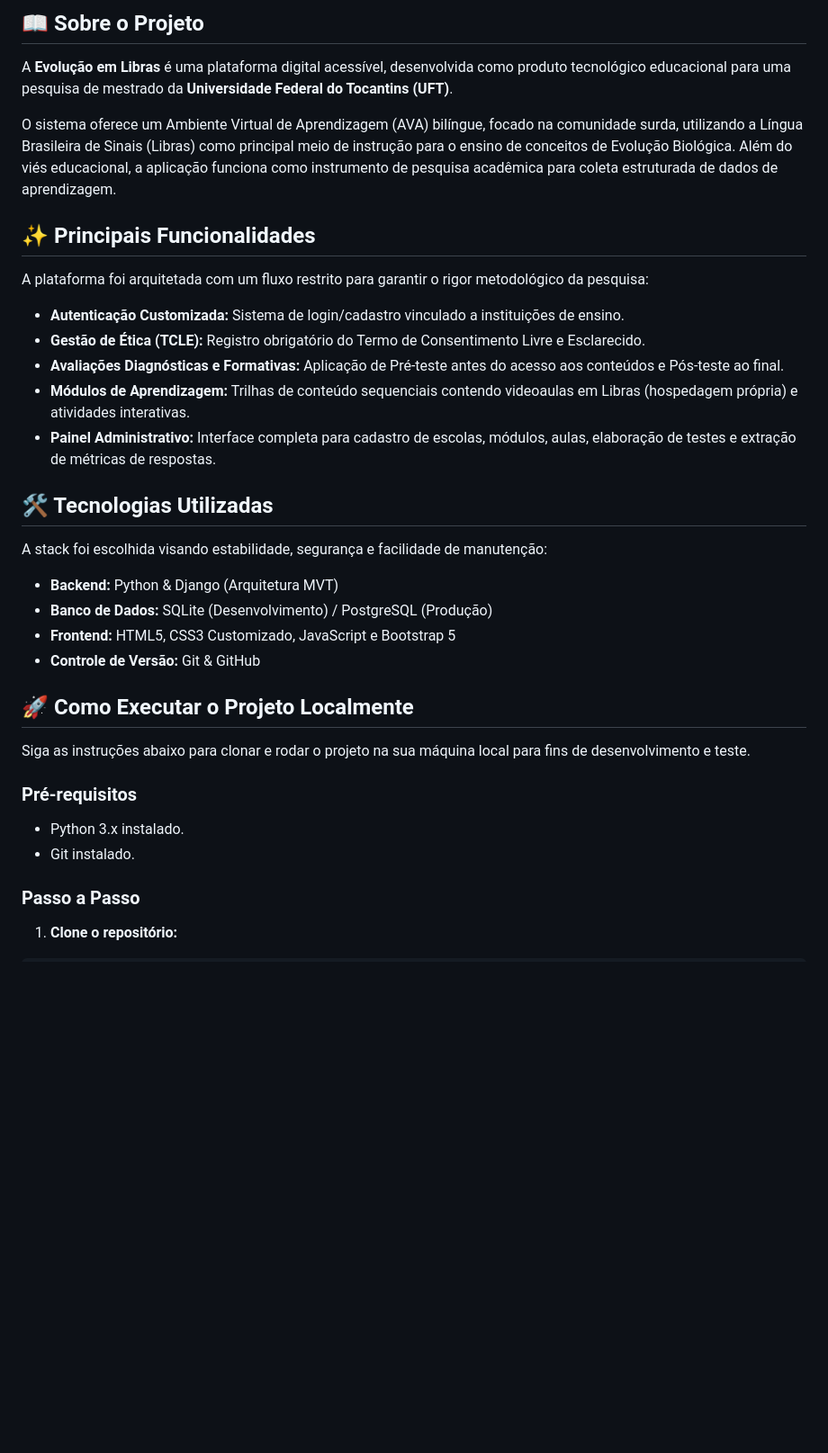
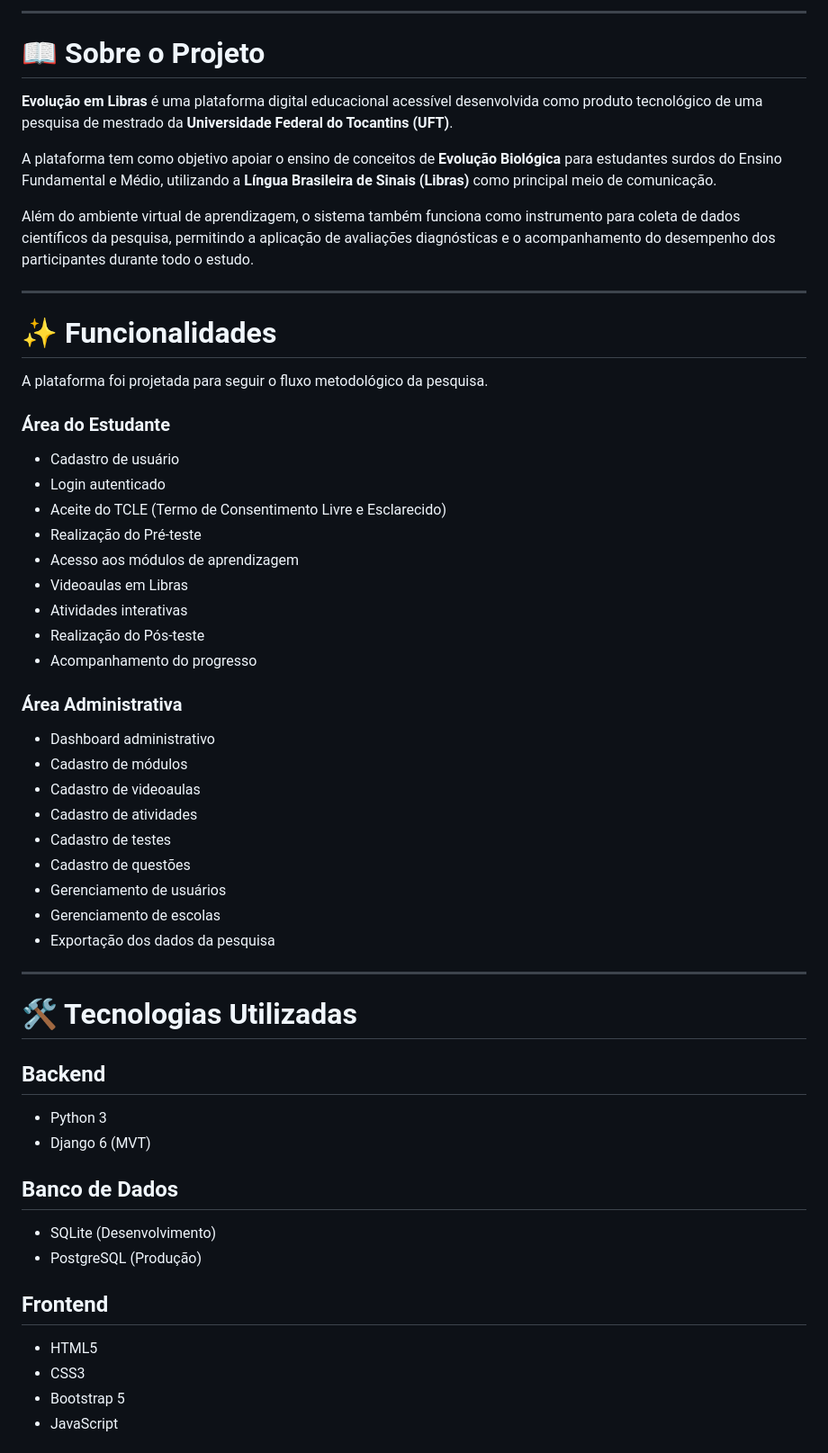
Before and after one commit to GabryelMarques/plataforma_libras, a Markdown page: README.md, the part around one of its changes. Shown at 90% size. GitHub-like rendering; blank space fills up the shorter version.

```diff
--- a/README.md
+++ b/README.md
@@ -7,38 +8,62 @@
 
-## 📖 Sobre o Projeto
+---
 
-A **Evolução em Libras** é uma plataforma digital acessível, desenvolvida como produto tecnológico educacional para uma pesquisa de mestrado da **Universidade Federal do Tocantins (UFT)**.
+# 📖 Sobre o Projeto
 
-O sistema oferece um Ambiente Virtual de Aprendizagem (AVA) bilíngue, focado na comunidade surda, utilizando a Língua Brasileira de Sinais (Libras) como principal meio de instrução para o ensino de conceitos de Evolução Biológica. Além do viés educacional, a aplicação funciona como instrumento de pesquisa acadêmica para coleta estruturada de dados de aprendizagem.
+**Evolução em Libras** é uma plataforma digital educacional acessível desenvolvida como produto tecnológico de uma pesquisa de mestrado da **Universidade Federal do Tocantins (UFT)**.
 
-## ✨ Principais Funcionalidades
+A plataforma tem como objetivo apoiar o ensino de conceitos de **Evolução Biológica** para estudantes surdos do Ensino Fundamental e Médio, utilizando a **Língua Brasileira de Sinais (Libras)** como principal meio de comunicação.
 
-A plataforma foi arquitetada com um fluxo restrito para garantir o rigor metodológico da pesquisa:
+Além do ambiente virtual de aprendizagem, o sistema também funciona como instrumento para coleta de dados científicos da pesquisa, permitindo a aplicação de avaliações diagnósticas e o acompanhamento do desempenho dos participantes durante todo o estudo.
 
-* **Autenticação Customizada:** Sistema de login/cadastro vinculado a instituições de ensino.
-* **Gestão de Ética (TCLE):** Registro obrigatório do Termo de Consentimento Livre e Esclarecido.
-* **Avaliações Diagnósticas e Formativas:** Aplicação de Pré-teste antes do acesso aos conteúdos e Pós-teste ao final.
-* **Módulos de Aprendizagem:** Trilhas de conteúdo sequenciais contendo videoaulas em Libras (hospedagem própria) e atividades interativas.
-* **Painel Administrativo:** Interface completa para cadastro de escolas, módulos, aulas, elaboração de testes e extração de métricas de respostas.
+---
 
-## 🛠️ Tecnologias Utilizadas
+# ✨ Funcionalidades
 
-A stack foi escolhida visando estabilidade, segurança e facilidade de manutenção:
+A plataforma foi projetada para seguir o fluxo metodológico da pesquisa.
 
-* **Backend:** Python & Django (Arquitetura MVT)
-* **Banco de Dados:** SQLite (Desenvolvimento) / PostgreSQL (Produção)
-* **Frontend:** HTML5, CSS3 Customizado, JavaScript e Bootstrap 5
-* **Controle de Versão:** Git & GitHub
+### Área do Estudante
 
-## 🚀 Como Executar o Projeto Localmente
+- Cadastro de usuário
+- Login autenticado
+- Aceite do TCLE (Termo de Consentimento Livre e Esclarecido)
+- Realização do Pré-teste
+- Acesso aos módulos de aprendizagem
+- Videoaulas em Libras
+- Atividades interativas
+- Realização do Pós-teste
+- Acompanhamento do progresso
 
-Siga as instruções abaixo para clonar e rodar o projeto na sua máquina local para fins de desenvolvimento e teste.
+### Área Administrativa
 
-### Pré-requisitos
+- Dashboard administrativo
+- Cadastro de módulos
+- Cadastro de videoaulas
+- Cadastro de atividades
+- Cadastro de testes
+- Cadastro de questões
+- Gerenciamento de usuários
+- Gerenciamento de escolas
+- Exportação dos dados da pesquisa
 
-* Python 3.x instalado.
-* Git instalado.
+---
 
-### Passo a Passo
+# 🛠️ Tecnologias Utilizadas
 
-1. **Clone o repositório:**
+## Backend
+
+- Python 3
+- Django 6 (MVT)
+
+## Banco de Dados
+
+- SQLite (Desenvolvimento)
+- PostgreSQL (Produção)
+
+## Frontend
+
+- HTML5
+- CSS3
+- Bootstrap 5
+- JavaScript
+
```
Also changed, not shown: other parts of README.md (+267 -28 lines).
